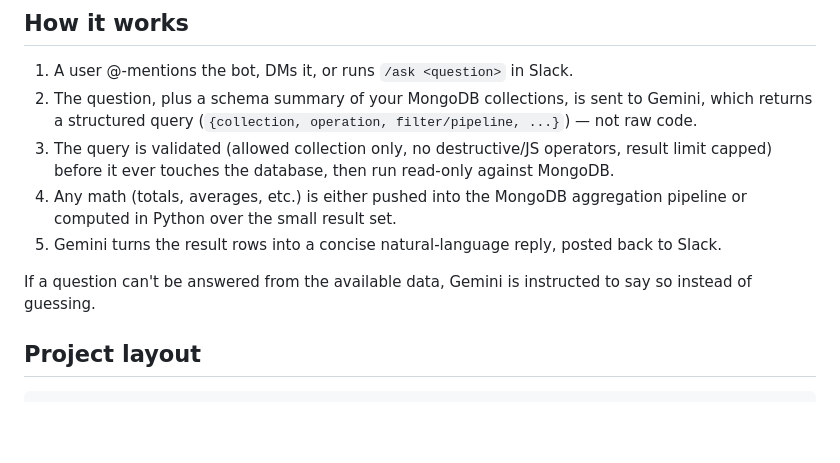
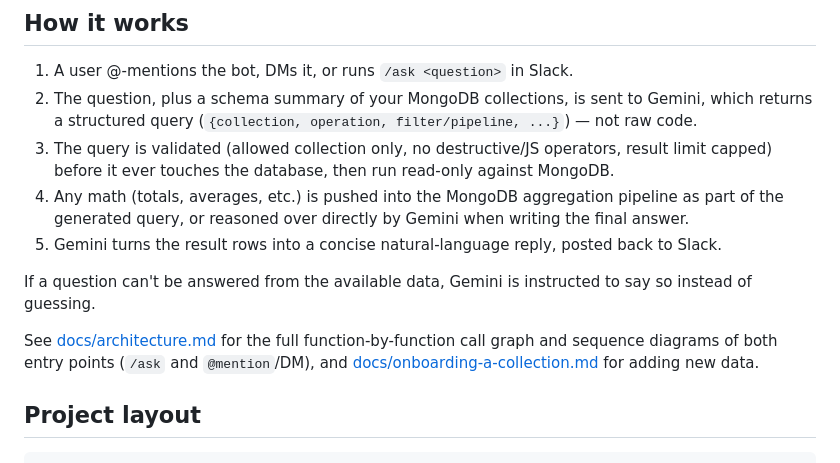
Before and after one commit to saadfareed/foodie-rag, a Markdown page: README.md, the part around the change. Rendered like a GitHub page; blank space fills up the shorter version.

```diff
--- a/README.md
+++ b/README.md
@@ -9,12 +9,16 @@ Ask questions in Slack, get answers computed from your MongoDB data via Google's
    returns a structured query (`{collection, operation, filter/pipeline, ...}`) — not raw code.
 3. The query is validated (allowed collection only, no destructive/JS operators, result limit
    capped) before it ever touches the database, then run read-only against MongoDB.
-4. Any math (totals, averages, etc.) is either pushed into the MongoDB aggregation pipeline or
-   computed in Python over the small result set.
+4. Any math (totals, averages, etc.) is pushed into the MongoDB aggregation pipeline as part of
+   the generated query, or reasoned over directly by Gemini when writing the final answer.
 5. Gemini turns the result rows into a concise natural-language reply, posted back to Slack.
 
 If a question can't be answered from the available data, Gemini is instructed to say so instead
 of guessing.
+
+See [docs/architecture.md](docs/architecture.md) for the full function-by-function call graph and
+sequence diagrams of both entry points (`/ask` and `@mention`/DM), and
+[docs/onboarding-a-collection.md](docs/onboarding-a-collection.md) for adding new data.
 
 ## Project layout
 
```
Also changed, not shown: docs/architecture.md (added, +249 -0 lines).
